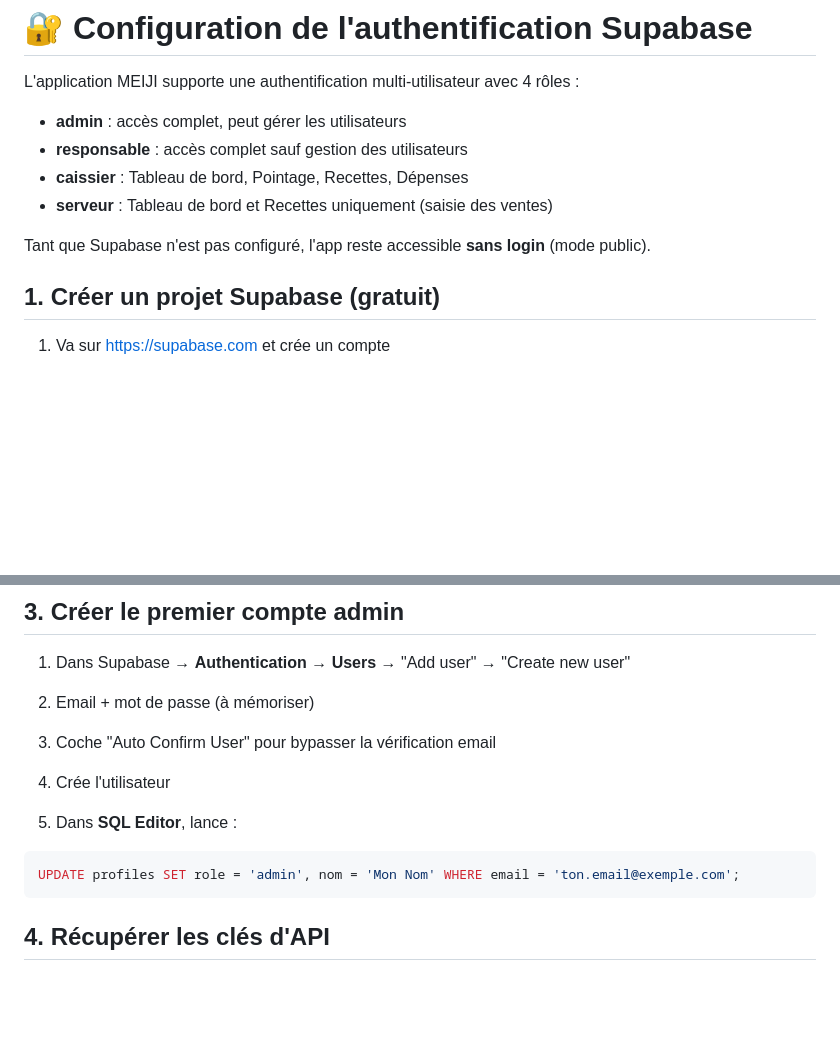
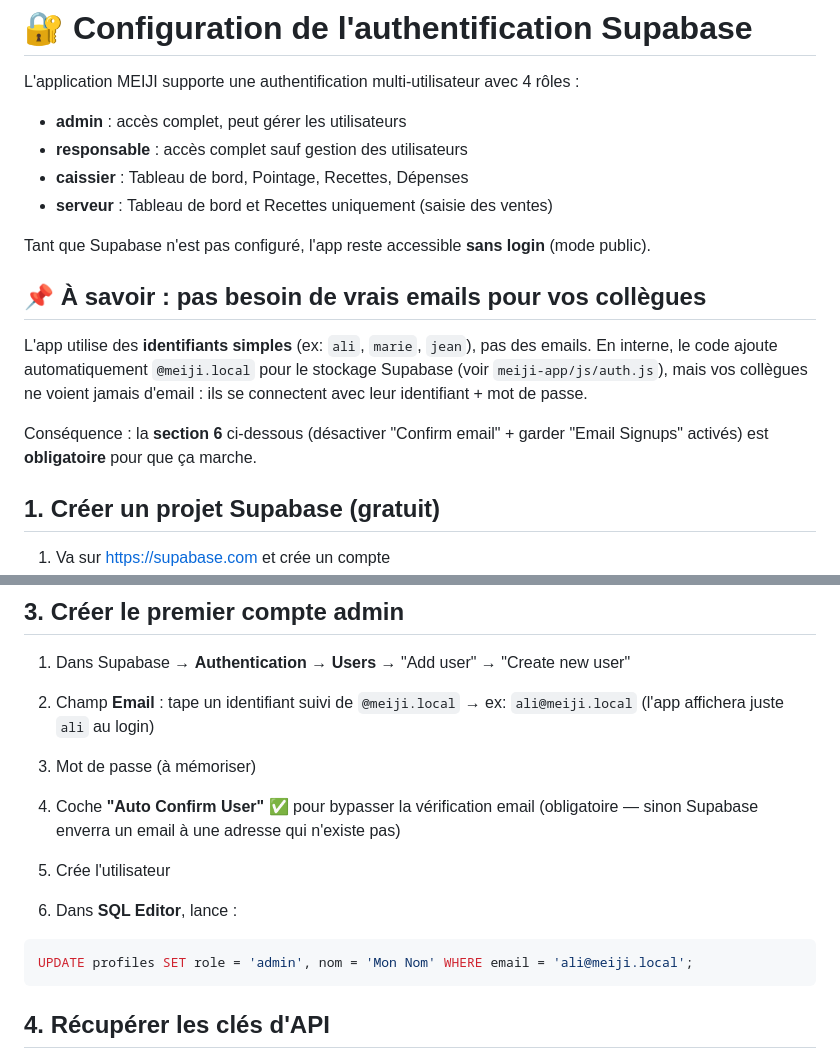
Before and after one commit to aliroze1201/meiji, a Markdown page: SUPABASE_SETUP.md, 2 parts joined by grey strips. GitHub-like rendering; blank space fills up the shorter version.

````diff
--- a/SUPABASE_SETUP.md
+++ b/SUPABASE_SETUP.md
@@ -7,6 +7,16 @@ L'application MEIJI supporte une authentification multi-utilisateur avec 4 rôle
 - **serveur** : Tableau de bord et Recettes uniquement (saisie des ventes)
 
 Tant que Supabase n'est pas configuré, l'app reste accessible **sans login** (mode public).
+
+## 📌 À savoir : pas besoin de vrais emails pour vos collègues
+
+L'app utilise des **identifiants simples** (ex: `ali`, `marie`, `jean`), pas des emails.
+En interne, le code ajoute automatiquement `@meiji.local` pour le stockage Supabase
+(voir `meiji-app/js/auth.js`), mais vos collègues ne voient jamais d'email :
+ils se connectent avec leur identifiant + mot de passe.
+
+Conséquence : la **section 6** ci-dessous (désactiver "Confirm email" + garder
+"Email Signups" activés) est **obligatoire** pour que ça marche.
 
 ## 1. Créer un projet Supabase (gratuit)
 
@@ -91,13 +101,16 @@ UPDATE profiles SET role = 'responsable' WHERE role = 'gerant';
 ## 3. Créer le premier compte admin
 
 1. Dans Supabase → **Authentication** → **Users** → "Add user" → "Create new user"
-2. Email + mot de passe (à mémoriser)
-3. Coche "Auto Confirm User" pour bypasser la vérification email
-4. Crée l'utilisateur
+2. Champ **Email** : tape un identifiant suivi de `@meiji.local`
+   → ex: `ali@meiji.local` (l'app affichera juste `ali` au login)
+3. Mot de passe (à mémoriser)
+4. Coche **"Auto Confirm User"** ✅ pour bypasser la vérification email
+   (obligatoire — sinon Supabase enverra un email à une adresse qui n'existe pas)
+5. Crée l'utilisateur
 
-5. Dans **SQL Editor**, lance :
+6. Dans **SQL Editor**, lance :
 ```sql
-UPDATE profiles SET role = 'admin', nom = 'Mon Nom' WHERE email = 'ton.email@exemple.com';
+UPDATE profiles SET role = 'admin', nom = 'Mon Nom' WHERE email = 'ali@meiji.local';
 ```
 
 ## 4. Récupérer les clés d'API
````
Also changed, not shown: other parts of SUPABASE_SETUP.md (+42 -7 lines).
